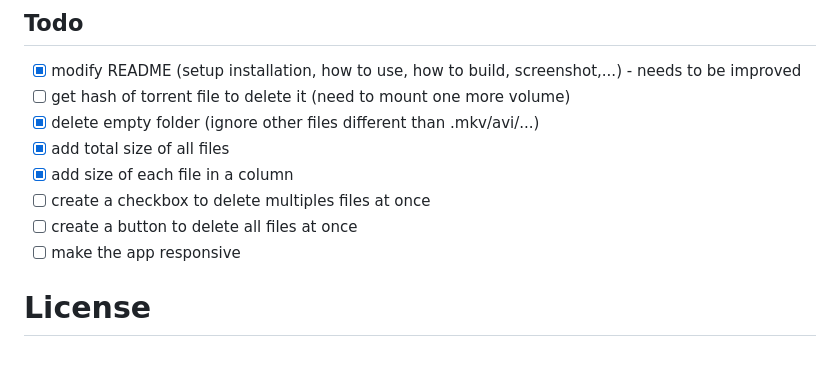
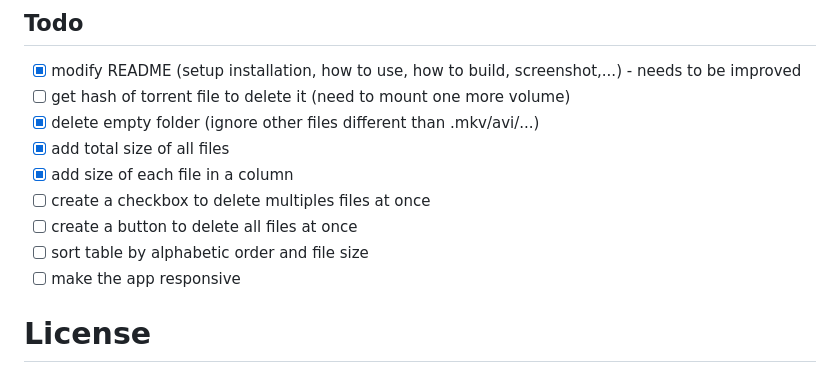
Before and after one commit to garnajee/removarr, a Markdown page: README.md, the part around the change. GitHub-like rendering.

```diff
--- a/README.md
+++ b/README.md
@@ -147,6 +147,7 @@ $ id username
 - [x] add size of each file in a column
 - [ ] create a checkbox to delete multiples files at once
 - [ ] create a button to delete all files at once
+- [ ] sort table by alphabetic order and file size
 - [ ] make the app responsive
 
 # License
```
